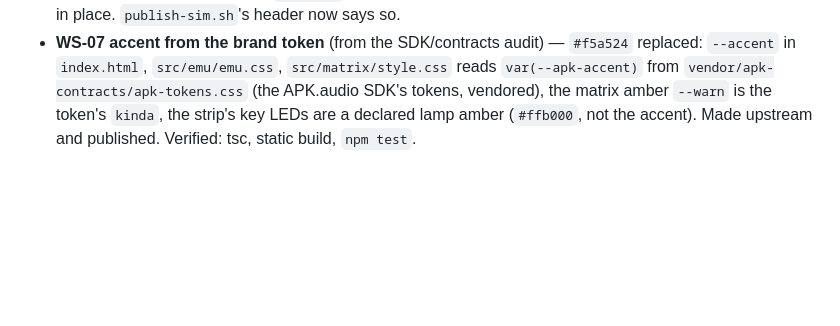
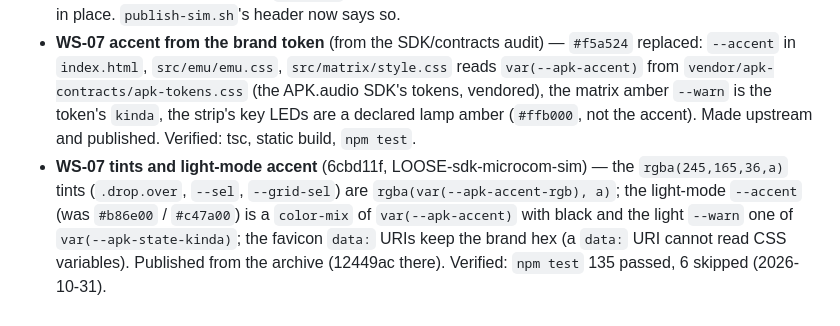
Before and after one commit to LikeDotAudio/microcom-sim, a Markdown page: Documentation/🌍Publishing/DELIVERY.md, the part around one of its changes. Rendered like a GitHub page; blank space fills up the shorter version.

Commit message:
docs(delivery): WS-07 tints and light-mode accent from the tokens (LOOSE-sdk-microcom*)
Co-Authored-By: Claude Opus 5.5 <noreply@anthropic.com>

```diff
--- a/Documentation/🌍Publishing/DELIVERY.md
+++ b/Documentation/🌍Publishing/DELIVERY.md
@@ -41,3 +41,4 @@ All four items were made in the archive's `mcom-web/` and published here by `pub
 - **Versioned releases and handshake** — `package.json` 0.2.0; both engines send `hello.proto` = `PROTOCOL` (`src/matrix/types.ts`), and `Store.proto` records it and warns on a mismatch, so a TRUNK-CASTER bump that changes the protocol is visible. Git tags here: publishing them needs the owner.
 - **Docs survive a publish** — `Documentation/` (and README, `.github/`, LICENSE) are rsync-excluded, which also protects them from `--delete`; verified by the publish above leaving this wiki and the audit files in place. `publish-sim.sh`'s header now says so.
 - **WS-07 accent from the brand token** (from the SDK/contracts audit) — `#f5a524` replaced: `--accent` in `index.html`, `src/emu/emu.css`, `src/matrix/style.css` reads `var(--apk-accent)` from `vendor/apk-contracts/apk-tokens.css` (the APK.audio SDK's tokens, vendored), the matrix amber `--warn` is the token's `kinda`, the strip's key LEDs are a declared lamp amber (`#ffb000`, not the accent). Made upstream and published. Verified: tsc, static build, `npm test`.
+- **WS-07 tints and light-mode accent** (6cbd11f, LOOSE-sdk-microcom-sim) — the `rgba(245,165,36,a)` tints (`.drop.over`, `--sel`, `--grid-sel`) are `rgba(var(--apk-accent-rgb), a)`; the light-mode `--accent` (was `#b86e00` / `#c47a00`) is a `color-mix` of `var(--apk-accent)` with black and the light `--warn` one of `var(--apk-state-kinda)`; the favicon `data:` URIs keep the brand hex (a `data:` URI cannot read CSS variables). Published from the archive (12449ac there). Verified: `npm test` 135 passed, 6 skipped (2026-10-31).
```
Also changed, not shown: other parts of Documentation/🌍Publishing/DELIVERY.md (+1 -1 lines).
